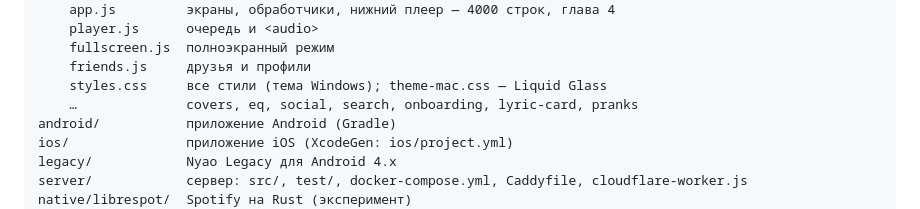
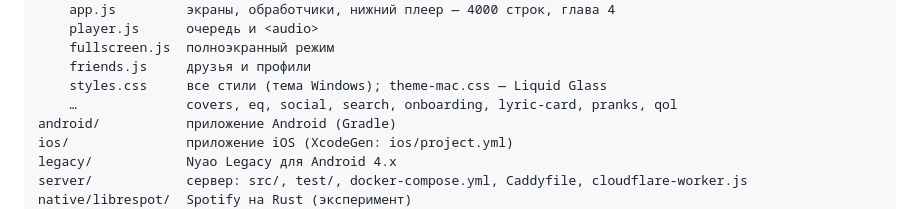
Before and after one commit to PersikPrime/nyao-music, a Markdown page: docs/book/01-overview.md, the part around the change. GitHub-like rendering.

```diff
--- a/docs/book/01-overview.md
+++ b/docs/book/01-overview.md
@@ -84,7 +84,7 @@ src/
     fullscreen.js  полноэкранный режим
     friends.js     друзья и профили
     styles.css     все стили (тема Windows); theme-mac.css — Liquid Glass
-    …              covers, eq, social, search, onboarding, lyric-card, pranks
+    …              covers, eq, social, search, onboarding, lyric-card, pranks, qol
 android/           приложение Android (Gradle)
 ios/               приложение iOS (XcodeGen: ios/project.yml)
 legacy/            Nyao Legacy для Android 4.x
```
Also changed, not shown: .github/notes/v0.10.114.md (added, +17 -0 lines), docs/book/04-renderer.md (+1 -0 lines).
